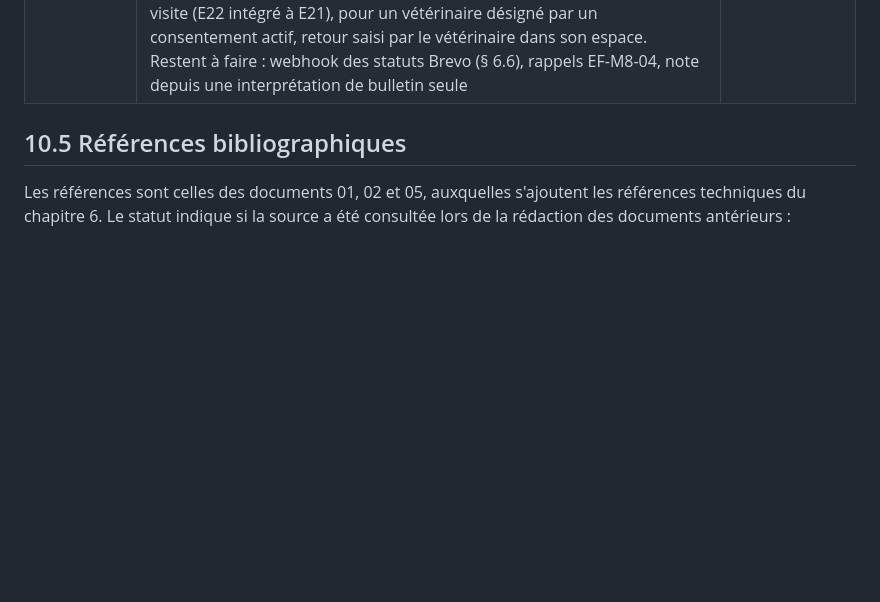
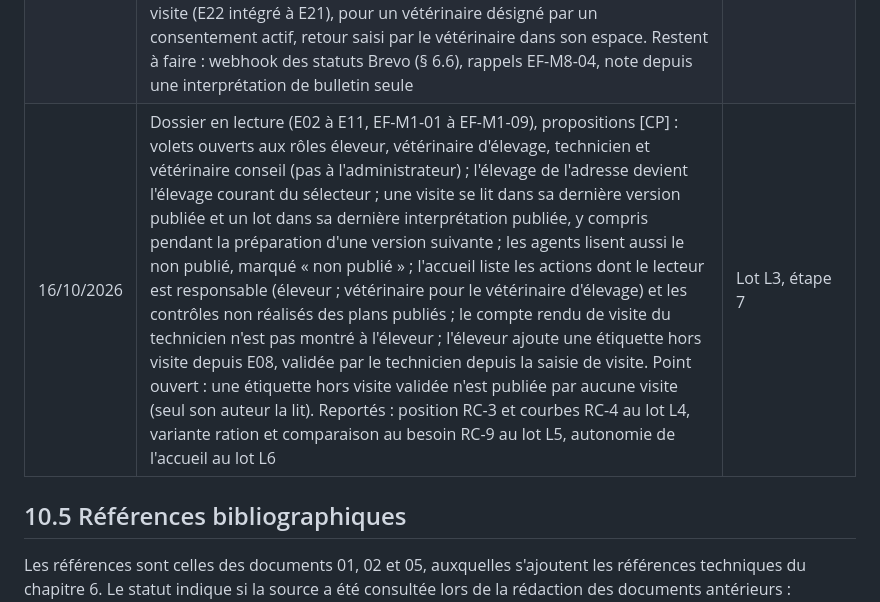
Before and after one commit to Nicolas-GDS/focus_troupeau, a Markdown page: docs/specs/10_annexes.md, the part around the change. Drawn GitHub-style; blank space fills up the shorter version.

Commit message:
Spécifications : choix du dossier en lecture (lot L3, étape 7)
EF-M1-01 à EF-M1-09, E02 à E11 : rôles des volets, version publiée lue
par l'éleveur, objets non publiés signalés aux agents, étiquette ajoutée
par l'éleveur ; journal des décisions (§ 10.4), avec le point ouvert des
étiquettes hors visite et les reports aux lots L4 à L6.

Co-Authored-By: Claude Opus 5.5 <noreply@anthropic.com>

```diff
--- a/docs/specs/10_annexes.md
+++ b/docs/specs/10_annexes.md
@@ -74,6 +74,7 @@ Reprise du dictionnaire du document 02 (`ref.parametre`) : MS, MM, MO, MAT, CB,
 | 16/10/2026 | Référentiels du dossier transcrits de la présentation Forgeneuf (GDS 24, 2026), statut [C], non validés : repères PRITIH par stade, lectures combinées, repères sériques Se, I, Fe, Cu, Zn, seuils S1/S2 (NBVC), grille trouble × cause. Urée en mg/l et BOH en mmol/l (la note « 0,1 g/l = 100 mg/dl » de la source est erronée) ; Brix du colostrum 22 % (cible des contrôles ; 25 % cité dans l'action) ; mortalité des veaux : S2 = 5 %, sans S1 ; IVV sans seuil ; RC-1.5 : carence sévère à 50 % de la borne basse ou en dessous. Grille eau : seul le fer (200 µg/l) est sourcé, gravité 1 proposée [CP] ; les autres paramètres sont créés sans seuil (point ouvert 2 maintenu). Précisions [CP] de RC-1.5 (lectures, bilan, croisement, synthèse de visite) | Lot L3, étape 2 |
 | 16/10/2026 | Publication d'une visite (EF-M2-04, EF-M2-07, T-06), propositions [CP] : la publication de l'interprétation de visite publie aussi les interprétations de lots publiables et les objets validés de la visite (eau, mesures, profils, étiquettes) ; elle est refusée tant qu'un objet de la visite reste en saisie ou qu'un lot n'est pas publiable ; le visa porte sur le niveau retenu de la visite ; une visite publiée n'accepte plus de saisie, une nouvelle version ne corrige que l'interprétation (texte, messages, causes, plan) et une donnée nouvelle appelle une nouvelle visite ; la version publiée reste visible de l'éleveur jusqu'à la publication de la suivante, qui l'archive ; le suivi du plan publié (actions faites, résultats des contrôles) ne crée pas de version ; un bulletin est visible de l'éleveur dès que son interprétation est publiée | Lot L3, étape 4 |
 | 16/10/2026 | Notifications (EF-M8-01, EF-M8-02, EF-M8-05), propositions [CP] : préférences portées par `app.user.pref_email` et `pref_sms` (désinscription globale par canal, ignorée au niveau 3, e-mail comme SMS) ; e-mail par le SMTP Brevo, SMS par l'API Brevo sans SDK ; textes en textes types (`ref.texte_type`) ; consigne du SMS = premier message de gravité 3, tronqué à 120 caractères ; un lot publié avec sa visite n'est pas notifié séparément. Note de liaison (EF-M2-09) : rédigée depuis l'interprétation de visite (E22 intégré à E21), pour un vétérinaire désigné par un consentement actif, retour saisi par le vétérinaire dans son espace. Restent à faire : webhook des statuts Brevo (§ 6.6), rappels EF-M8-04, note depuis une interprétation de bulletin seule | Lot L3, étape 6 |
+| 16/10/2026 | Dossier en lecture (E02 à E11, EF-M1-01 à EF-M1-09), propositions [CP] : volets ouverts aux rôles éleveur, vétérinaire d'élevage, technicien et vétérinaire conseil (pas à l'administrateur) ; l'élevage de l'adresse devient l'élevage courant du sélecteur ; une visite se lit dans sa dernière version publiée et un lot dans sa dernière interprétation publiée, y compris pendant la préparation d'une version suivante ; les agents lisent aussi le non publié, marqué « non publié » ; l'accueil liste les actions dont le lecteur est responsable (éleveur ; vétérinaire pour le vétérinaire d'élevage) et les contrôles non réalisés des plans publiés ; le compte rendu de visite du technicien n'est pas montré à l'éleveur ; l'éleveur ajoute une étiquette hors visite depuis E08, validée par le technicien depuis la saisie de visite. Point ouvert : une étiquette hors visite validée n'est publiée par aucune visite (seul son auteur la lit). Reportés : position RC-3 et courbes RC-4 au lot L4, variante ration et comparaison au besoin RC-9 au lot L5, autonomie de l'accueil au lot L6 | Lot L3, étape 7 |
 
 ## 10.5 Références bibliographiques
 
```
